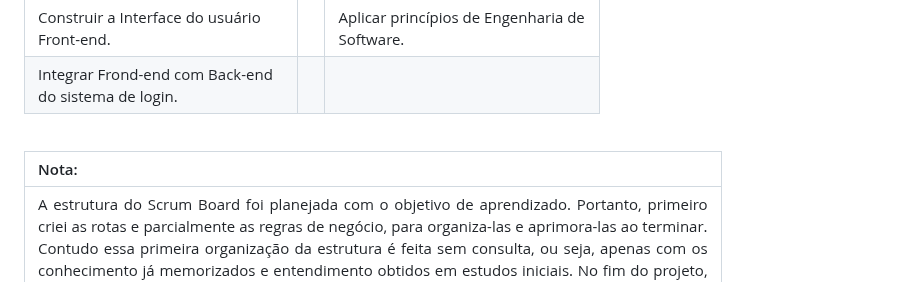
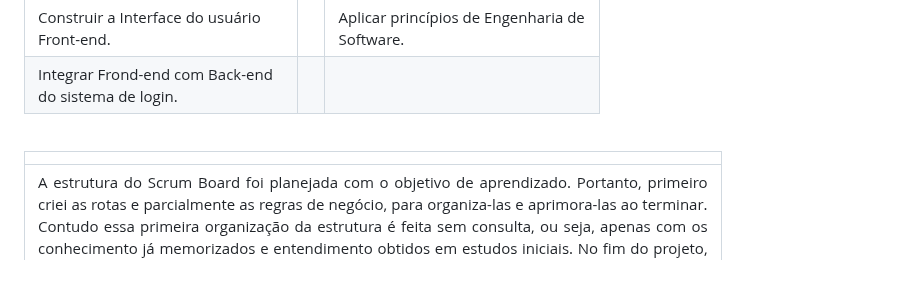
Before and after one commit to Ldragk/TasksList, a Markdown page: README.MD, the part around the change. Rendered like a GitHub page.

Commit message:
⚒ 3º Sprint

```diff
--- a/README.MD
+++ b/README.MD
@@ -224,7 +224,7 @@ REQUISITOS FUNCIONAIS:
 
 <table width="80%" align="center">
        <thead>
-            <th width="100%" align="left">Nota:</th>
+            <th width="100%" align="left"></th>
        </thead>
        <tbody>
        <tr width="100%">
```
